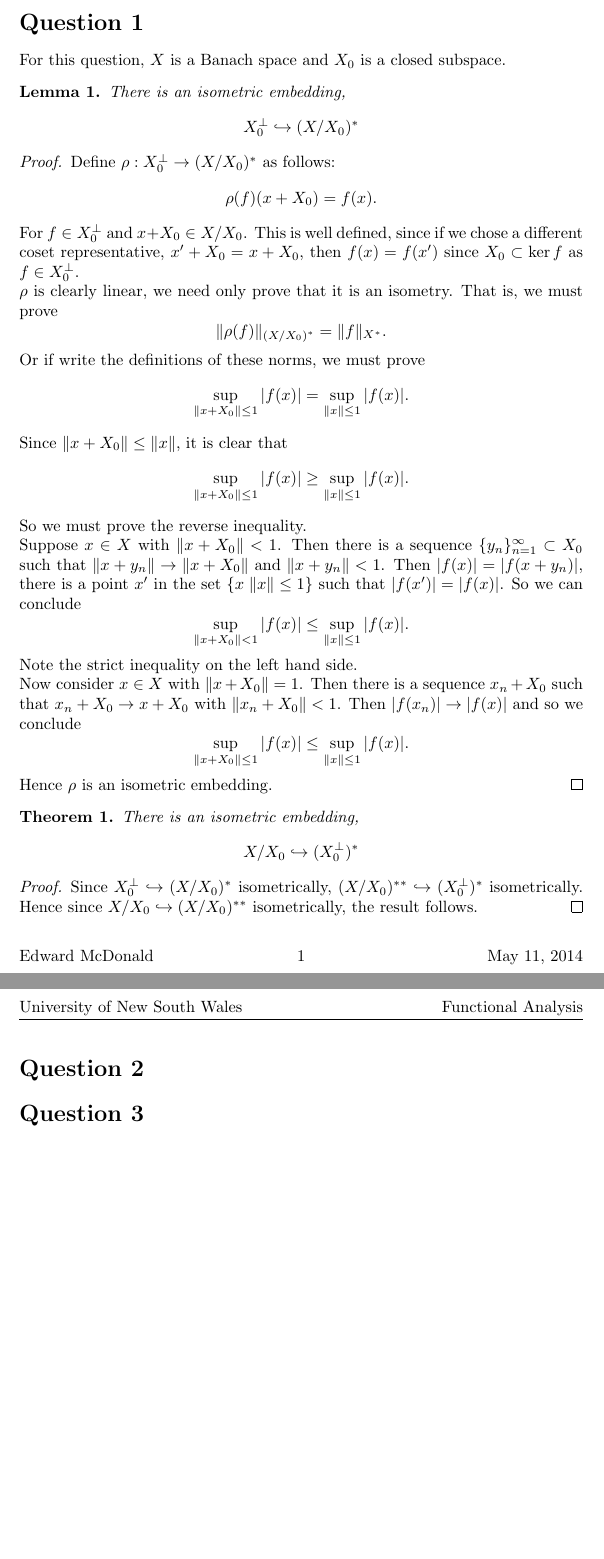
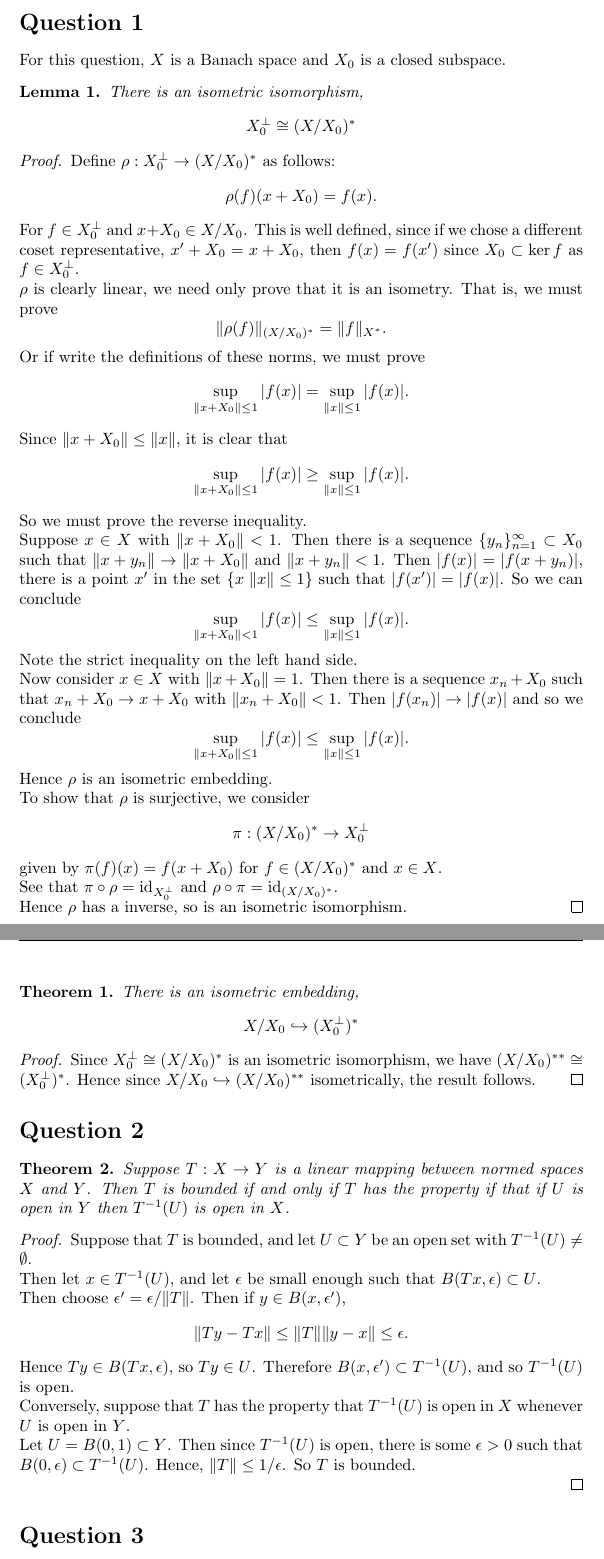
Before and after one commit to hamkarim/FunctionalAnalysis, a LaTeX document (ass3.tex): two parts of pages 2 and 3 of 3 before the commit and two parts of pages 2 and 3 of 4 after it, joined at a grey line, cut so that both start at the same text, the shorter picture padded with empty space. Compiled offline with pdfLaTeX.

Commit message:
Finished q1,q2

```diff
--- a/ass3.tex
+++ b/ass3.tex
@@ -22,9 +23,9 @@
 \section*{Question 1}
 For this question, $X$ is a Banach space and $X_0$ is a closed subspace.
 \begin{lemma}
-    There is an isometric embedding,
+    There is an isometric isomorphism,
     \begin{equation*}
-        X_0^\perp \hookrightarrow (X/X_0)^*
+        X_0^\perp \isom (X/X_0)^*
     \end{equation*}
 \end{lemma}
 \begin{proof}
@@ -69,6 +70,16 @@ For this question, $X$ is a Banach space and $X_0$ is a closed subspace.
     \end{equation*}
 
     Hence $\rho$ is an isometric embedding.
+
+    To show that $\rho$ is surjective, we consider
+    \begin{equation*}
+        \pi: (X/X_0)^*\rightarrow X_0^\perp
+    \end{equation*}
+    given by $\pi(f)(x) = f(x+X_0)$ for $f \in (X/X_0)^*$ and $x \in X$.
+
+    See that $\pi\circ\rho = \id_{X_0^\perp}$ and $\rho\circ\pi = \id_{(X/X_0)^*}$.
+
+    Hence $\rho$ has a inverse, so is an isometric isomorphism.
 \end{proof}
 
 \begin{theorem}
@@ -78,12 +89,33 @@ For this question, $X$ is a Banach space and $X_0$ is a closed subspace.
     \end{equation*}
 \end{theorem}
 \begin{proof}
-    Since $X_0^\perp \hookrightarrow (X/X_0)^*$ isometrically, $(X/X_0)^{**}\hookrightarrow (X_0^\perp)^*$
-    isometrically. Hence since $X/X_0\hookrightarrow (X/X_0)^{**}$ isometrically,
+    Since $X_0^\perp \isom (X/X_0)^*$ is an isometric isomorphism, we have $(X/X_0)^{**} \isom (X_0^\perp)^*$.
+    Hence since $X/X_0\hookrightarrow (X/X_0)^{**}$ isometrically,
     the result follows.
 \end{proof}
 \section*{Question 2}
+\begin{theorem}
+    Suppose $T:X\rightarrow Y$ is a linear mapping between normed spaces $X$ and $Y$. Then $T$ is bounded
+    if and only if $T$ has the property if that if $U$ is open in $Y$ then $T^{-1}(U)$ is open in $X$.
+\end{theorem}
+\begin{proof}
+    Suppose that $T$ is bounded, and let $U\subset Y$ be an open set with $T^{-1}(U) \neq \emptyset$.
 
+    Then let $x \in T^{-1}(U)$, and let $\epsilon$ be small enough such that $B(Tx,\epsilon) \subset U$.
+
+    Then choose $\epsilon' = \epsilon/\|T\|$. Then if $y \in B(x, \epsilon')$,
+    \begin{equation*}
+        \|Ty-Tx\| \leq \|T\|\|y-x\| \leq \epsilon.
+    \end{equation*}
+    Hence $Ty \in B(Tx,\epsilon)$, so $Ty \in U$. Therefore $B(x,\epsilon') \subset T^{-1}(U)$, and so $T^{-1}(U)$
+    is open.
+
+    Conversely, suppose that $T$ has the property that $T^{-1}(U)$ is open in $X$ whenever $U$ is open in $Y$.
+
+    Let $U = B(0,1) \subset Y$. Then since $T^{-1}(U)$ is open, there is some $\epsilon > 0$ such
+    that $B(0,\epsilon) \subset T^{-1}(U)$. Hence, $\|T\| \leq 1/\epsilon$. So $T$ is bounded.
+
+\end{proof}
 
 \section*{Question 3}
 Let $X = \ell^1(\mathbb{N})$, and $X_0$ is the subspace defined by
```
Also changed, not shown: ass3.tex (1 more changed lines).
